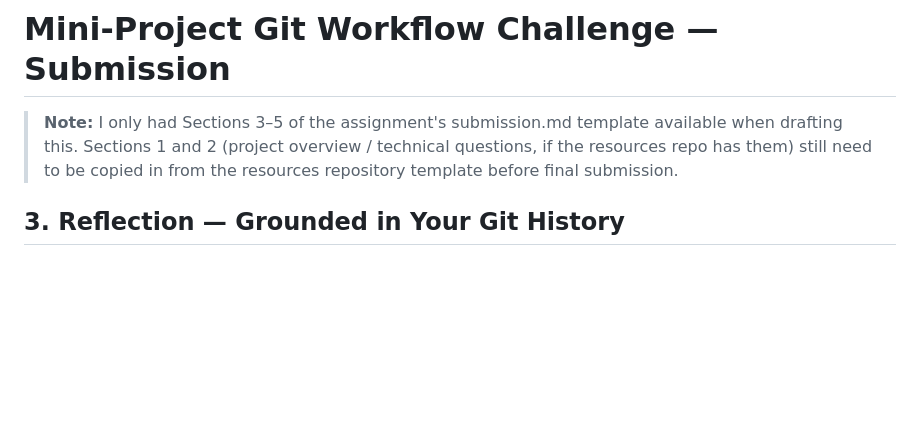
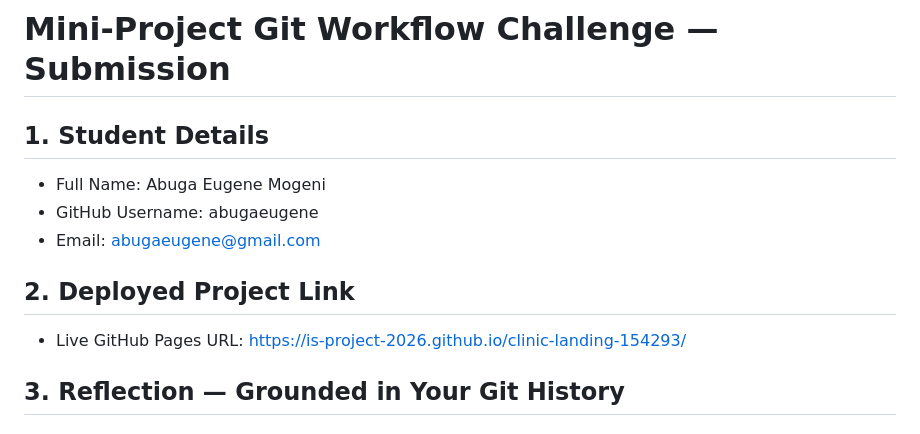
Before and after one commit to IS-PROJECT-2026/clinic-landing-154293, a Markdown page: submission.md, the part around the change. Drawn GitHub-style; blank space fills up the shorter version.

Commit message:
docs: fill in student details and deployment link
Adds sections 1 and 2 of submission.md.

```diff
--- a/submission.md
+++ b/submission.md
@@ -1,9 +1,14 @@
 # Mini-Project Git Workflow Challenge — Submission
 
-> **Note:** I only had Sections 3–5 of the assignment's submission.md template
-> available when drafting this. Sections 1 and 2 (project overview / technical
-> questions, if the resources repo has them) still need to be copied in from
-> the resources repository template before final submission.
+## 1. Student Details
+
+* Full Name: Abuga Eugene Mogeni
+* GitHub Username: abugaeugene
+* Email: abugaeugene@gmail.com
+
+## 2. Deployed Project Link
+
+* Live GitHub Pages URL: https://is-project-2026.github.io/clinic-landing-154293/
 
 ## 3. Reflection — Grounded in Your Git History
 
```
